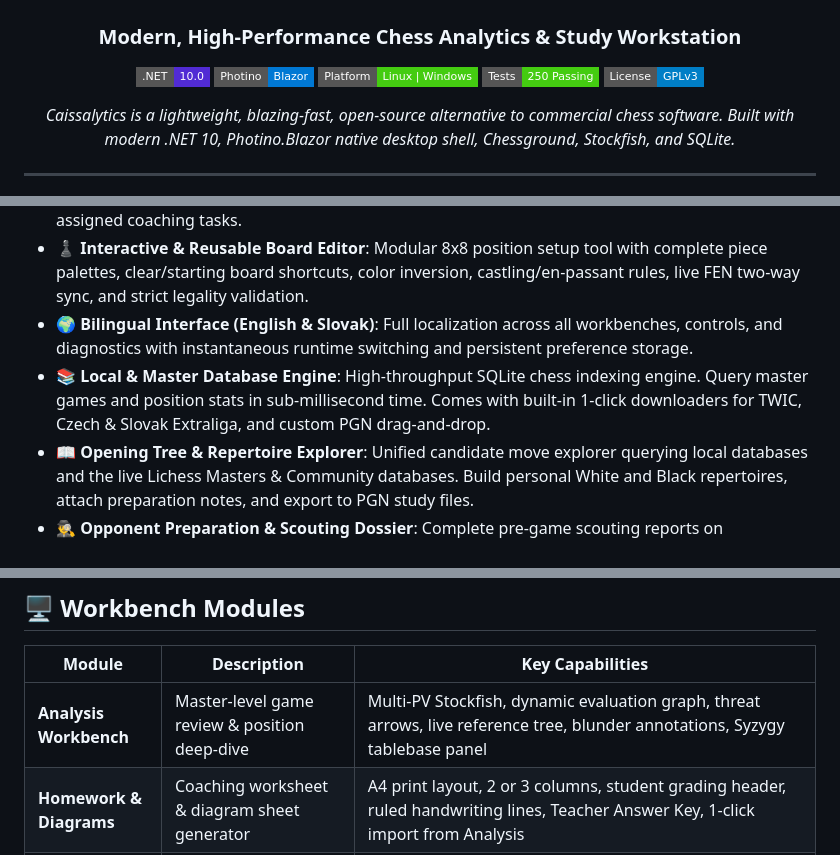
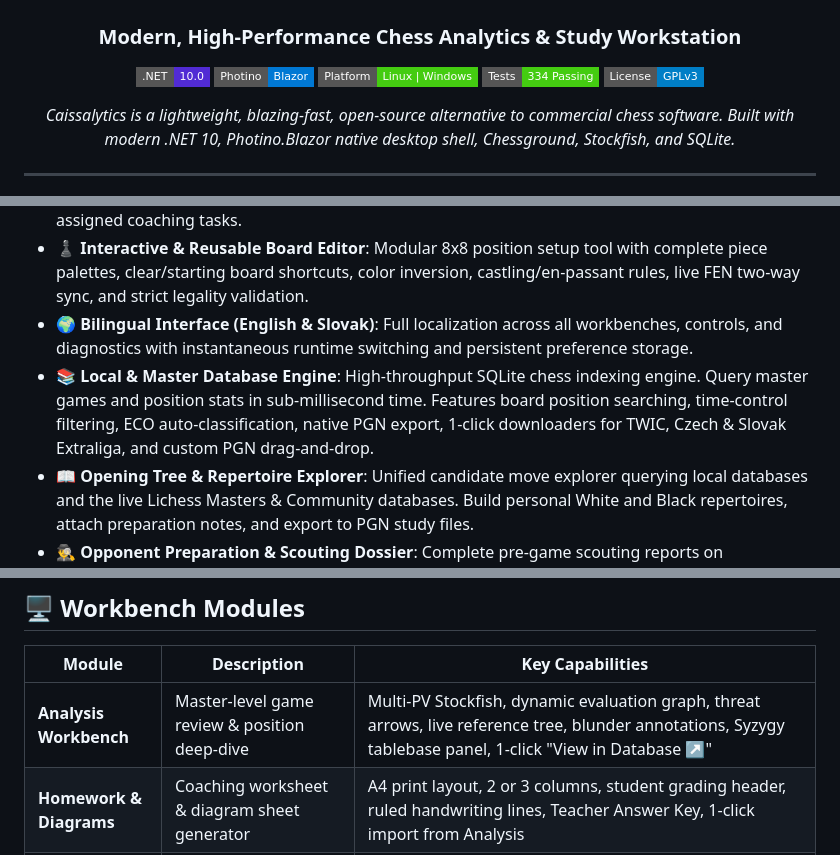
Before and after one commit to duckarp/Caissalytics, a Markdown page: README.md, 3 parts joined by grey strips. Drawn GitHub-style; badges without logos.

Commit message:
docs: update README, FEATURES, and ARCHITECTURE for v1.4.0 release

```diff
--- a/README.md
+++ b/README.md
@@ -7,7 +7,7 @@
 [![.NET 10](https://img.shields.io/badge/.NET-10.0-512bd4.svg?style=flat-square&logo=dotnet)](https://dotnet.microsoft.com/)
 [![Photino.Blazor](https://img.shields.io/badge/Photino-Blazor-0078d4.svg?style=flat-square)](https://www.tryphotino.io/)
 [![Platform](https://img.shields.io/badge/Platform-Linux%20%7C%20Windows-brightgreen.svg?style=flat-square)](https://github.com/)
-[![Tests](https://img.shields.io/badge/Tests-250%20Passing-success.svg?style=flat-square)](file:///home/tomask/projects/Caissalytics/Caissalytics.Tests)
+[![Tests](https://img.shields.io/badge/Tests-334%20Passing-success.svg?style=flat-square)](file:///home/tomask/projects/Caissalytics/Caissalytics.Tests)
 [![License](https://img.shields.io/badge/License-GPLv3-blue.svg?style=flat-square)](LICENSE)
 
 *Caissalytics is a lightweight, blazing-fast, open-source alternative to commercial chess software. Built with modern .NET 10, Photino.Blazor native desktop shell, Chessground, Stockfish, and SQLite.*
@@ -27,7 +27,7 @@
 - **💬 Club & Coaching Group Messaging**: Direct and group club communications with live top-bar unread alerts, 5-minute background auto-checks, message threads, and 1-click deep links to assigned coaching tasks.
 - **♟️ Interactive & Reusable Board Editor**: Modular 8x8 position setup tool with complete piece palettes, clear/starting board shortcuts, color inversion, castling/en-passant rules, live FEN two-way sync, and strict legality validation.
 - **🌍 Bilingual Interface (English & Slovak)**: Full localization across all workbenches, controls, and diagnostics with instantaneous runtime switching and persistent preference storage.
-- **📚 Local & Master Database Engine**: High-throughput SQLite chess indexing engine. Query master games and position stats in sub-millisecond time. Comes with built-in 1-click downloaders for TWIC, Czech & Slovak Extraliga, and custom PGN drag-and-drop.
+- **📚 Local & Master Database Engine**: High-throughput SQLite chess indexing engine. Query master games and position stats in sub-millisecond time. Features board position searching, time-control filtering, ECO auto-classification, native PGN export, 1-click downloaders for TWIC, Czech & Slovak Extraliga, and custom PGN drag-and-drop.
 - **📖 Opening Tree & Repertoire Explorer**: Unified candidate move explorer querying local databases and the live Lichess Masters & Community databases. Build personal White and Black repertoires, attach preparation notes, and export to PGN study files.
 - **🕵️‍♂️ Opponent Preparation & Scouting Dossier**: Complete pre-game scouting reports on tournament opponents. Analyzes White & Black opening repertoires, highlights weakest lines, pinpoints tactical vulnerabilities, and classifies playing styles (<30 vs 50+ moves).
 - **🎯 Tactics & Personal Blunder Trainer**: Solve curated master puzzles or practice mistakes directly mined from your real online games. Features spaced repetition and tactical explanations.
@@ -41,7 +41,7 @@
 
 | Module | Description | Key Capabilities |
 |---|---|---|
-| **Analysis Workbench** | Master-level game review & position deep-dive | Multi-PV Stockfish, dynamic evaluation graph, threat arrows, live reference tree, blunder annotations, Syzygy tablebase panel |
+| **Analysis Workbench** | Master-level game review & position deep-dive | Multi-PV Stockfish, dynamic evaluation graph, threat arrows, live reference tree, blunder annotations, Syzygy tablebase panel, 1-click "View in Database ↗" |
 | **Homework & Diagrams** | Coaching worksheet & diagram sheet generator | A4 print layout, 2 or 3 columns, student grading header, ruled handwriting lines, Teacher Answer Key, 1-click import from Analysis |
 | **Club Homework** | Online club assignments & interactive position solver | Fetch assigned club exercises, interactive board move validation, SAN move recording, answer submission, status & scoring tracking |
 | **Club Messages** | Club & coaching group communication center | 5-minute background inbox auto-polling, unread header badge, two-pane view, direct & group messaging, task deep-linking |
```
Also changed, not shown: other parts of README.md (+1 -1 lines), docs/ARCHITECTURE.md (+19 -16 lines), docs/FEATURES.md (+21 -10 lines).
